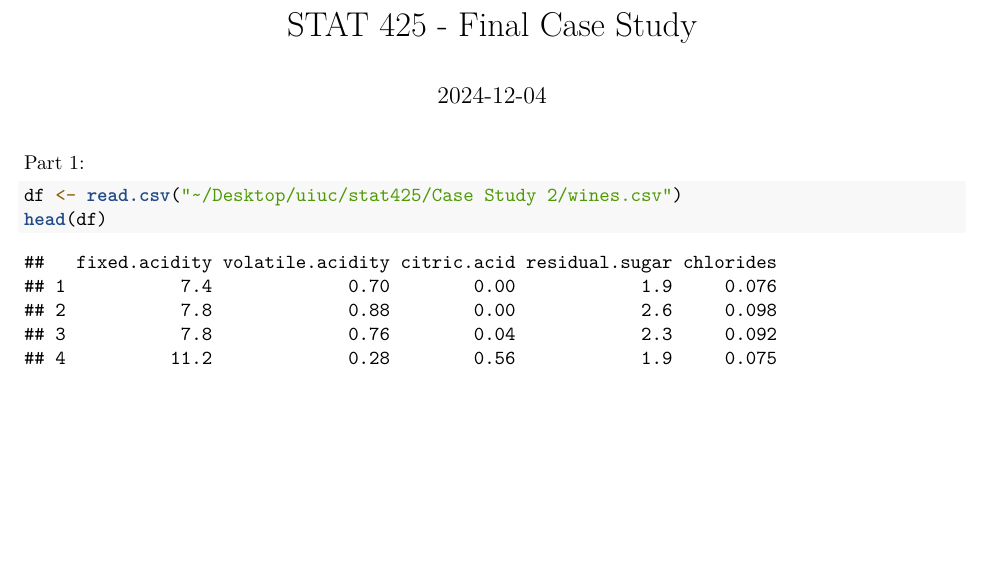
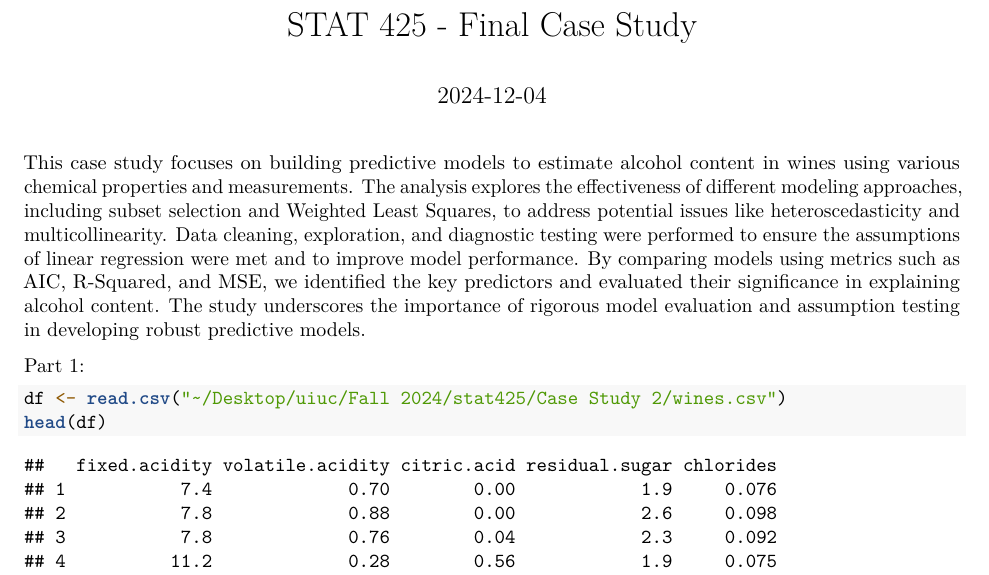
Before and after one commit to trustanprice/Data-Science-Projects, an R Markdown document (Case Study 2/STAT425-FinalCaseStudy.Rmd): part of page 1 of 15, cut so that both start at the same text, the shorter picture padded with empty space. Rendered offline with R 4.5, knitr and Pandoc, then LaTeX, with nearby package versions.

Commit message:
updating rmd file

````diff
--- a/Case Study 2/STAT425-FinalCaseStudy.Rmd
+++ b/Case Study 2/STAT425-FinalCaseStudy.Rmd
@@ -13,10 +13,12 @@ library(faraway)
 library(lmtest)
 ```
 
+This case study focuses on building predictive models to estimate alcohol content in wines using various chemical properties and measurements. The analysis explores the effectiveness of different modeling approaches, including subset selection and Weighted Least Squares, to address potential issues like heteroscedasticity and multicollinearity. Data cleaning, exploration, and diagnostic testing were performed to ensure the assumptions of linear regression were met and to improve model performance. By comparing models using metrics such as AIC, R-Squared, and MSE, we identified the key predictors and evaluated their significance in explaining alcohol content. The study underscores the importance of rigorous model evaluation and assumption testing in developing robust predictive models.
+
 Part 1:
 
 ```{r}
-df <- read.csv("~/Desktop/uiuc/stat425/Case Study 2/wines.csv")
+df <- read.csv("~/Desktop/uiuc/Fall 2024/stat425/Case Study 2/wines.csv")
 head(df)
 ```
 Summary Statistics:
````
